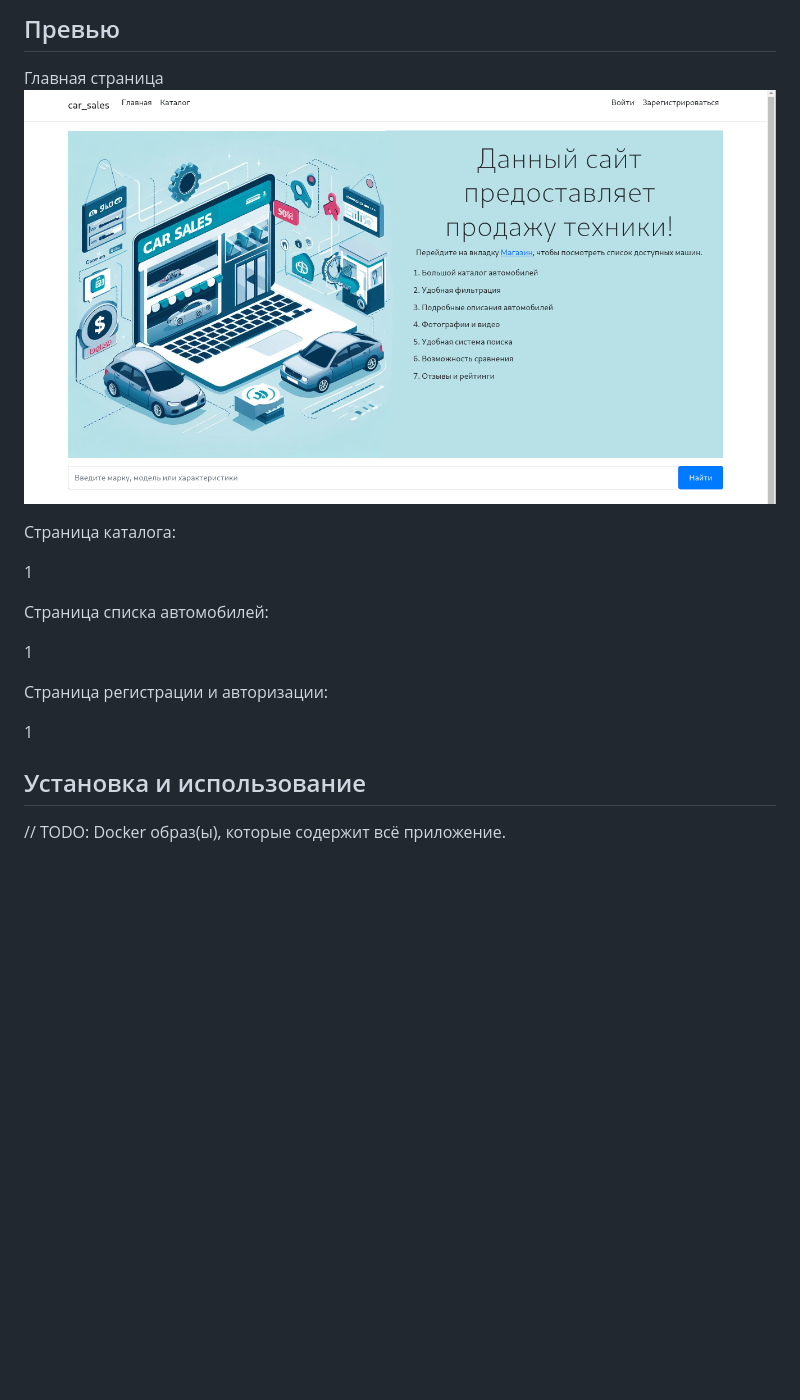
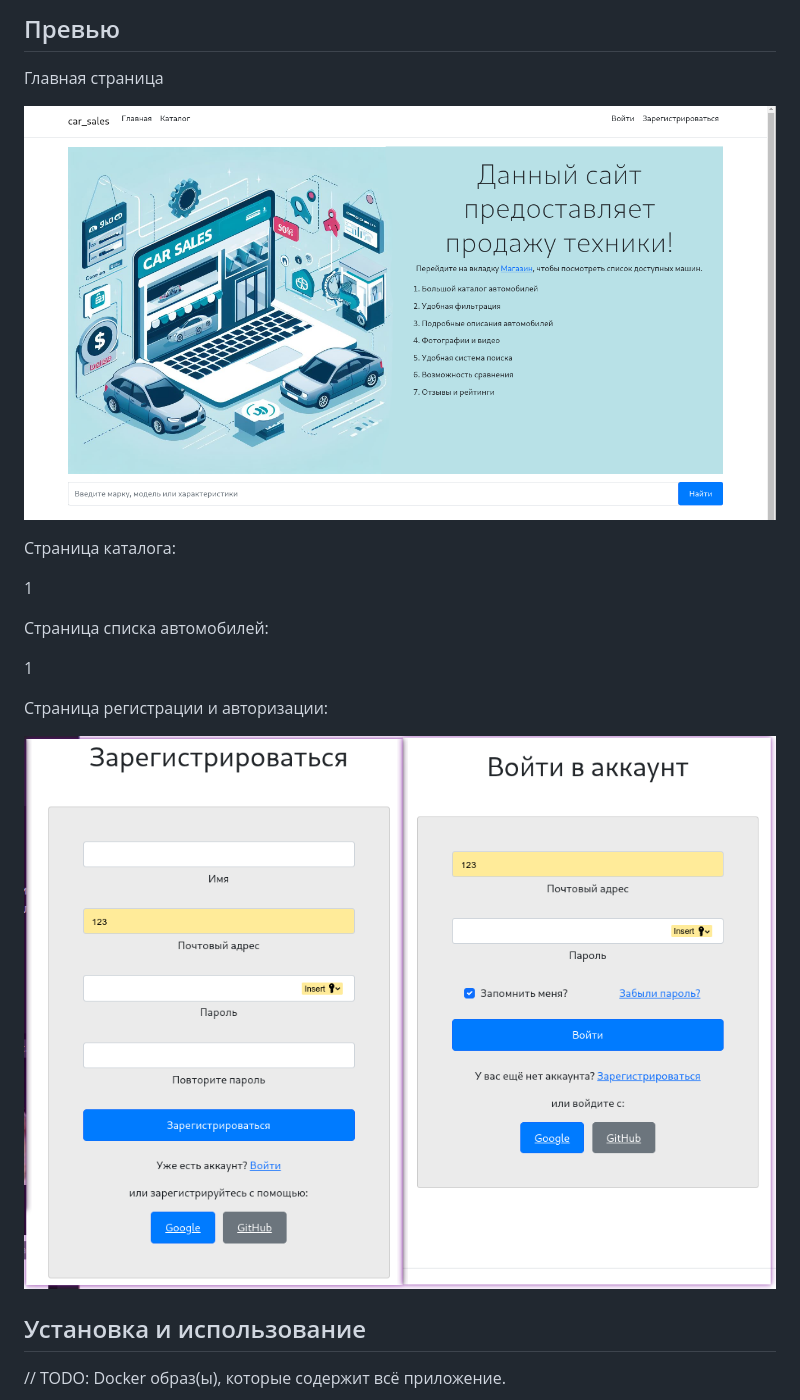
Before and after one commit to DameerGamlet/car-sales, a Markdown page: README.md, the part around the change. GitHub-like rendering; pictures changed too: preview/login_signup_page.png (added); blank space fills up the shorter version.

Commit message:
update REAME.md

```diff
--- a/README.md
+++ b/README.md
@@ -7,7 +7,8 @@
 ## Превью
 
 Главная страница
-![Alt text](image.png)
+
+![Alt text](preview/main_page.png)
 
 Страница каталога:
 
@@ -19,7 +20,7 @@
 
 Страница регистрации и авторизации:
 
-1
+![Alt text](preview/login_signup_page.png)
 
 ## Установка и использование
 
```
Also changed, not shown: preview/main_page.png (renamed from image.png).
